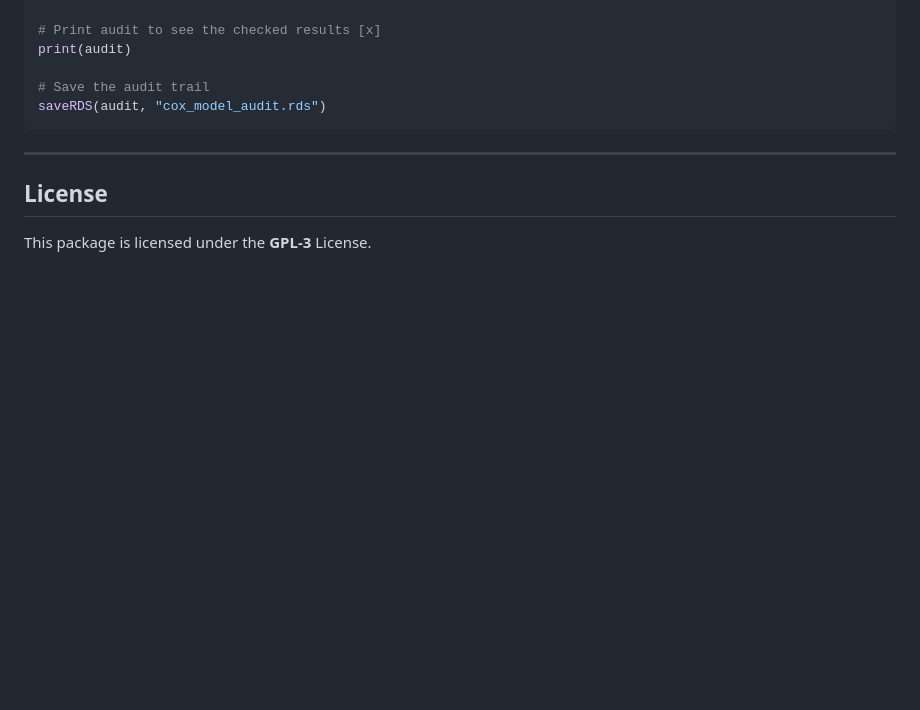
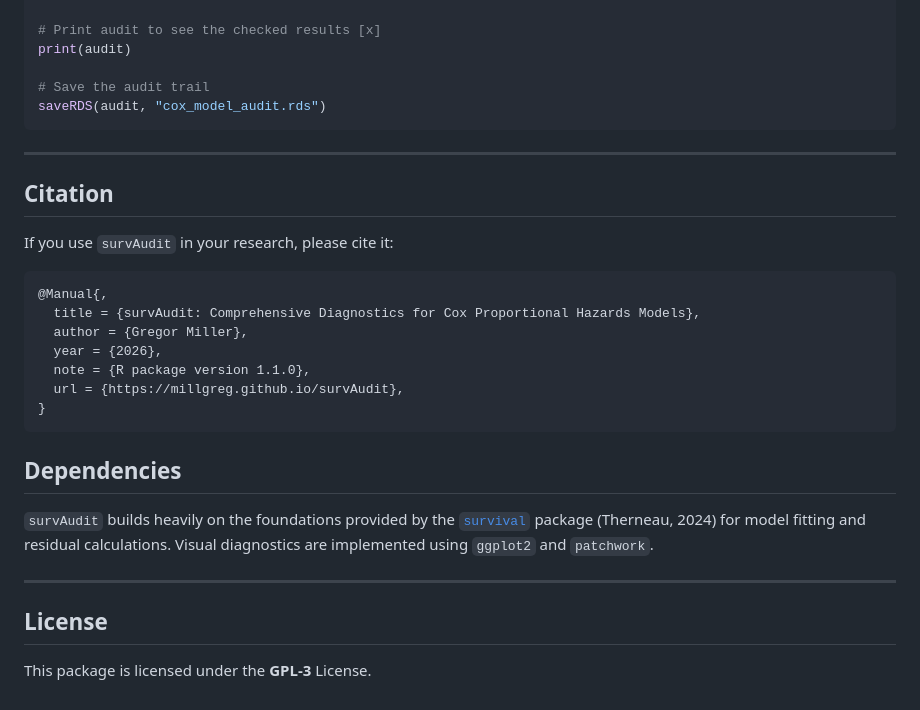
Before and after one commit to millgreg/survAudit, a Markdown page: README.md, the part around one of its changes. GitHub-like rendering; blank space fills up the shorter version.

````diff
--- a/README.md
+++ b/README.md
@@ -95,6 +105,26 @@ saveRDS(audit, "cox_model_audit.rds")
 
 ---
 
+## Citation
+
+If you use `survAudit` in your research, please cite it:
+
+```bibtex
+@Manual{,
+  title = {survAudit: Comprehensive Diagnostics for Cox Proportional Hazards Models},
+  author = {Gregor Miller},
+  year = {2026},
+  note = {R package version 1.1.0},
+  url = {https://millgreg.github.io/survAudit},
+}
+```
+
+## Dependencies
+
+`survAudit` builds heavily on the foundations provided by the [`survival`](https://cran.r-project.org/package=survival) package (Therneau, 2024) for model fitting and residual calculations. Visual diagnostics are implemented using `ggplot2` and `patchwork`.
+
+---
+
 ## License
 
 This package is licensed under the **GPL-3** License.
````
Also changed, not shown: other parts of README.md (+18 -8 lines).
